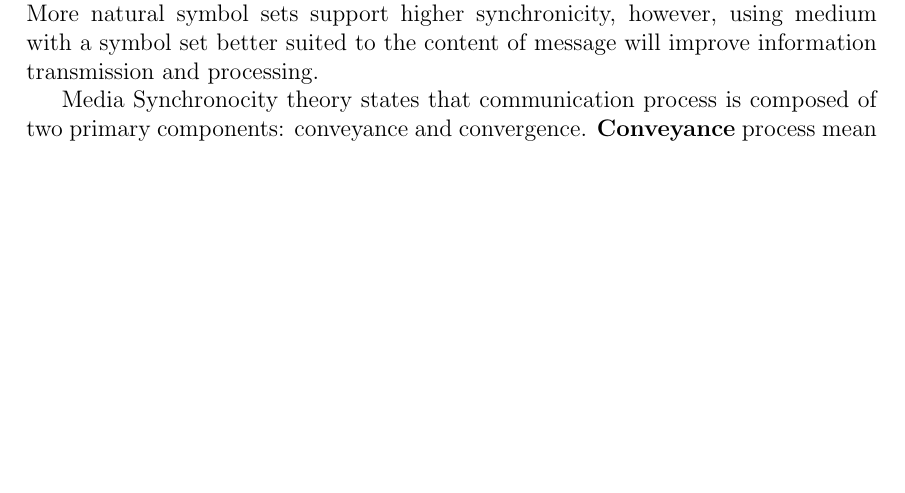
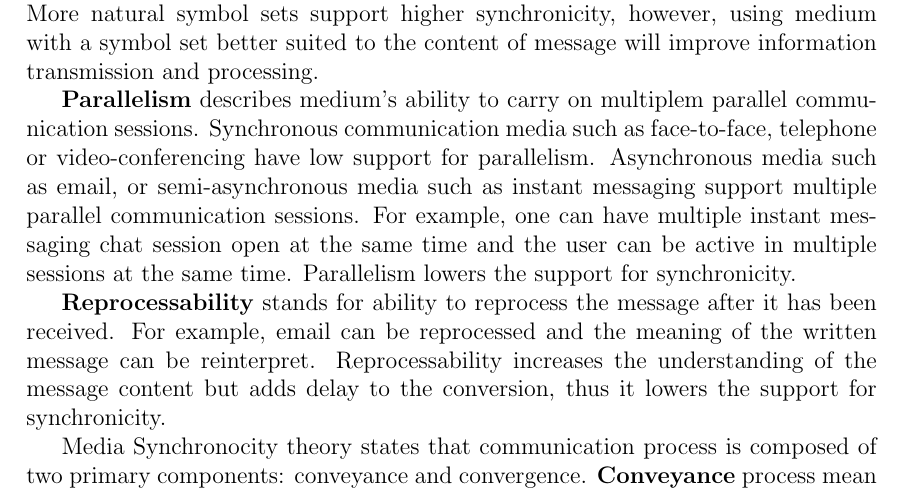
Before and after one commit to rap1ds/thesis, a LaTeX document (dippa.tex): part of page 19 of 66, cut so that both start at the same text, the shorter picture padded with empty space. Compiled offline with pdfLaTeX; a LaTeX package or settings file that is missing is left out.

Commit message:
"Update"

```diff
--- a/dippa.tex
+++ b/dippa.tex
@@ -573,6 +573,10 @@ Media Synchronicity Theory lists five properties that define medium's capability
 \textbf{Transmission velocity} is the speed of information trasmission from sernder to receiver. For example, face-to-face communication can transmit messages instantly back and forth. Email on the otherhand can transmit message instantly to one direction, but getting the responce might take some time. Thus the transmission velocity in email is lower than in face-to-face. High transmission velocity supports synchronicity.
 
 \textbf{Symbol set} describes the number of symbols available for the sender to encode the message for transmission. Face-to-face communication has a higher number of symbols available (vocal tone, body langyage, physical gestures) than for example written document, in which the main symbol is written text. Symbols can be either natural, such as vocal tone and body language or less natural such as written text. More natural symbol sets support higher synchronicity, however, using medium with a symbol set better suited to the content of message will improve information transmission and processing.
+
+\textbf{Parallelism} describes medium's ability to carry on multiplem parallel communication sessions. Synchronous communication media such as face-to-face, telephone or video-conferencing have low support for parallelism. Asynchronous media such as email, or semi-asynchronous media such as instant messaging support multiple parallel communication sessions. For example, one can have multiple instant messaging chat session open at the same time and the user can be active in multiple sessions at the same time. Parallelism lowers the support for synchronicity.
+
+\textbf{Reprocessability} stands for ability to reprocess the message after it has been received. For example, email can be reprocessed and the meaning of the written message can be reinterpret. Reprocessability increases the understanding of the message content but adds delay to the conversion, thus it lowers the support for synchronicity.
 
 \begin{figure}[htb]
 \begin{center}
```
